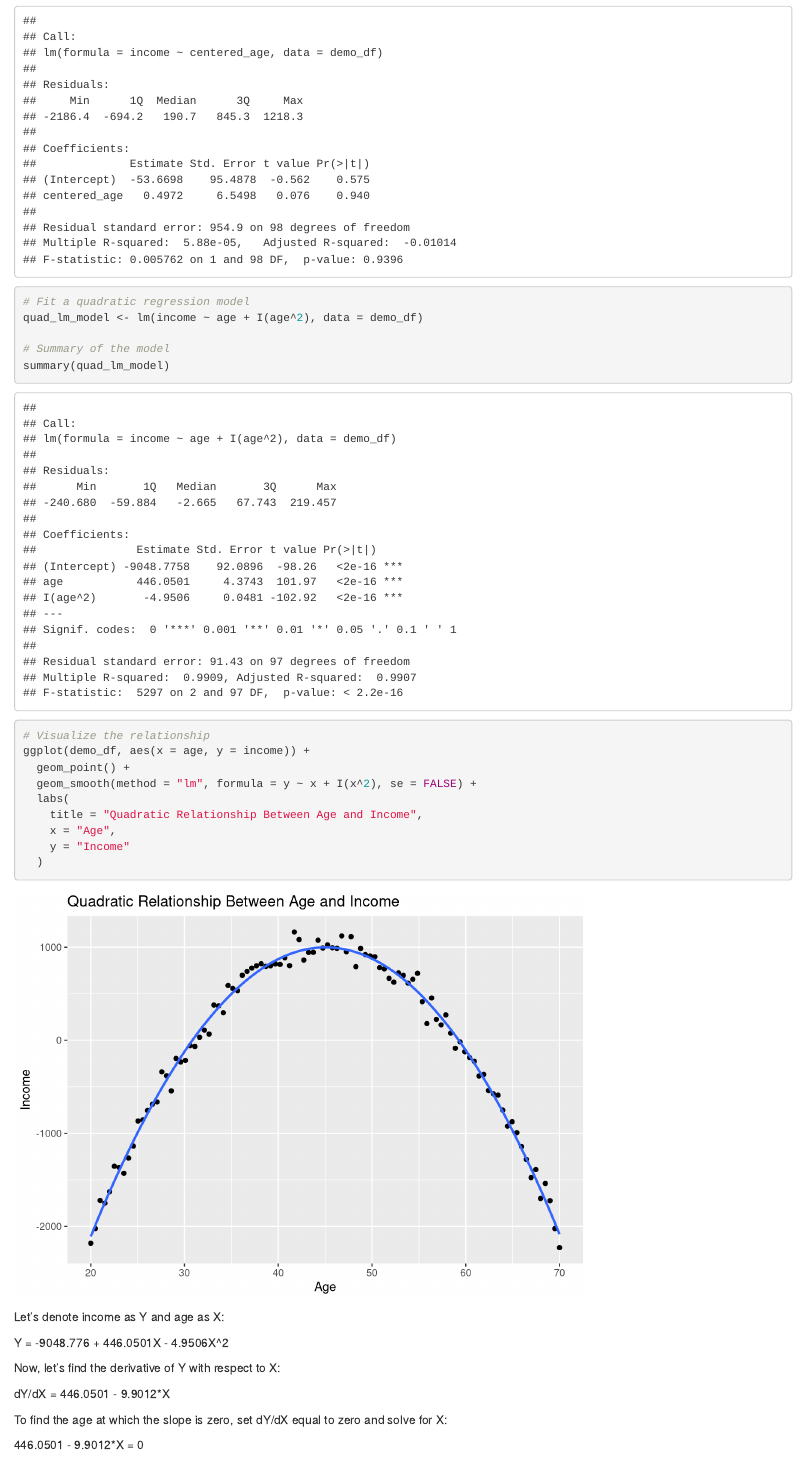
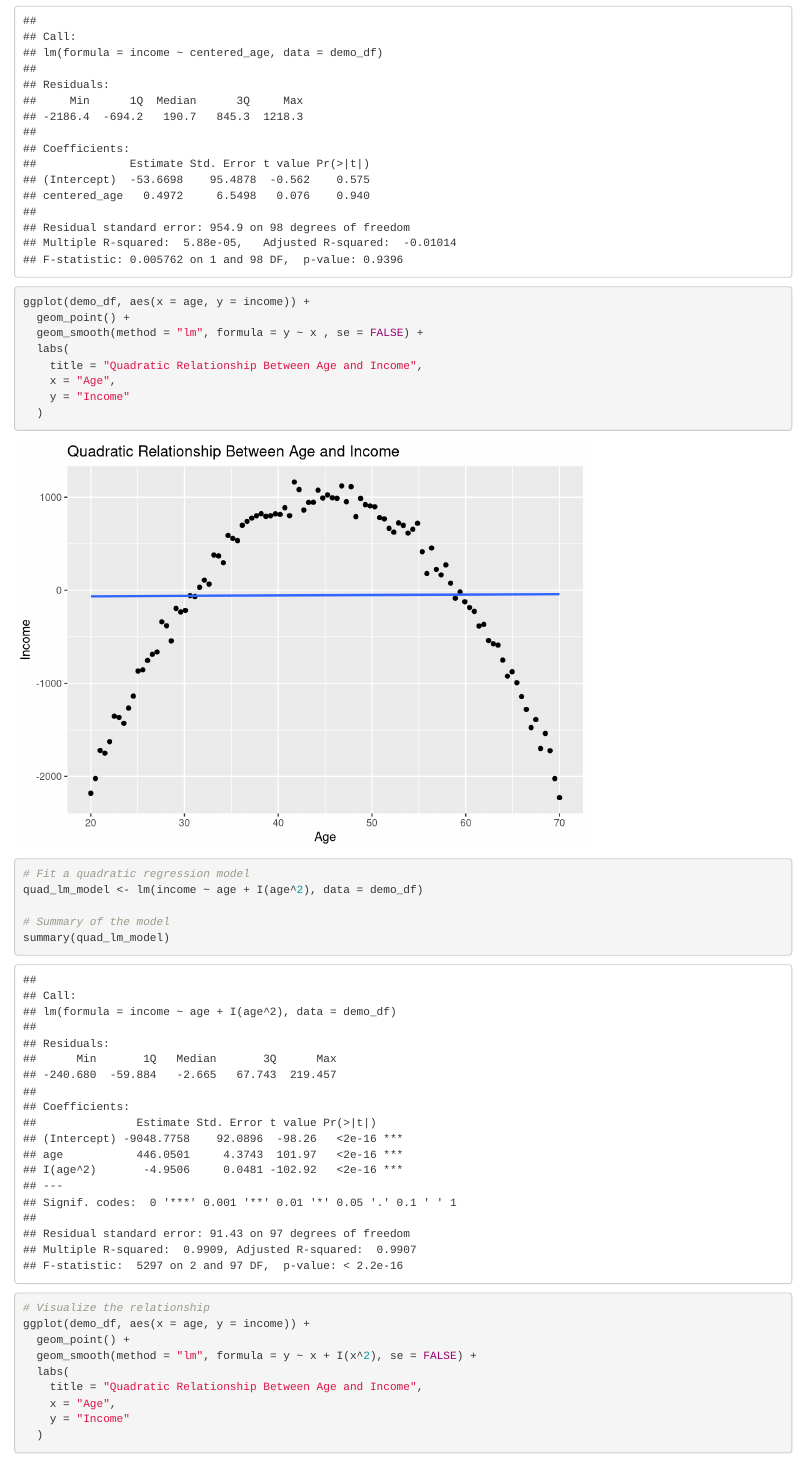
Before and after one commit to BurmaInitiativeR/de-meaning-demo, an R Markdown document (de-meaning-demo.Rmd): the page in a window 1100 px wide, from 1280 px down. Rendered offline with R 4.5, knitr and Pandoc, with nearby package versions.

Commit message:
Update de-meaning-demo.Rmd

```diff
--- a/de-meaning-demo.Rmd
+++ b/de-meaning-demo.Rmd
@@ -43,7 +43,14 @@ lm_model_centered <- lm(income ~ centered_age, data = demo_df)
 # Summary of the centered model
 summary(lm_model_centered)
 
-
+ggplot(demo_df, aes(x = age, y = income)) +
+  geom_point() +
+  geom_smooth(method = "lm", formula = y ~ x , se = FALSE) +
+  labs(
+    title = "Quadratic Relationship Between Age and Income",
+    x = "Age",
+    y = "Income"
+  )
 
 # Fit a quadratic regression model
 quad_lm_model <- lm(income ~ age + I(age^2), data = demo_df)
```
